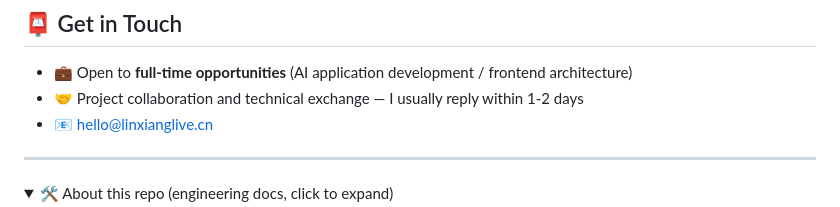
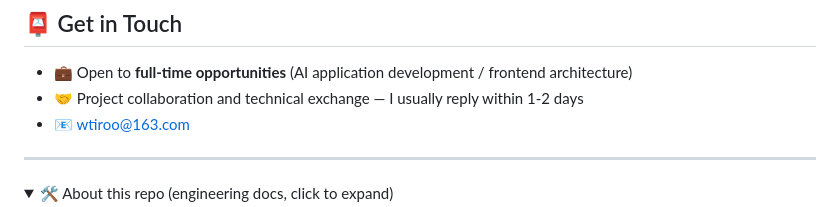
Before and after one commit to king-peach/profile, a Markdown page: README.en.md, the part around the change. Rendered like a GitHub page; folded sections open.

Commit message:
docs: correct contact email to wtiroo@163.com

```diff
--- a/README.en.md
+++ b/README.en.md
@@ -63,7 +63,7 @@ Engineering, design patterns, deep JavaScript notes, and AI application practice
 
 - 💼 Open to **full-time opportunities** (AI application development / frontend architecture)
 - 🤝 Project collaboration and technical exchange — I usually reply within 1-2 days
-- 📧 hello@linxianglive.cn
+- 📧 wtiroo@163.com
 
 ---
 
```
Also changed, not shown: 1 other file.
